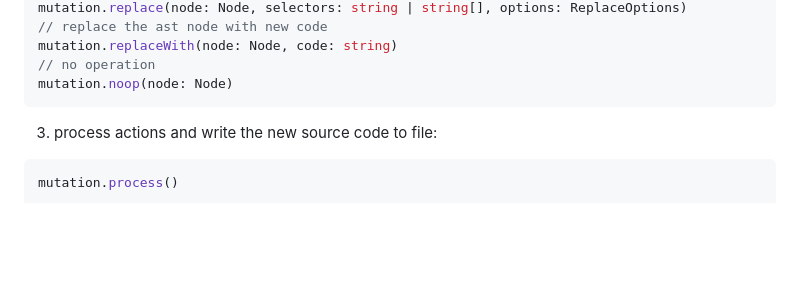
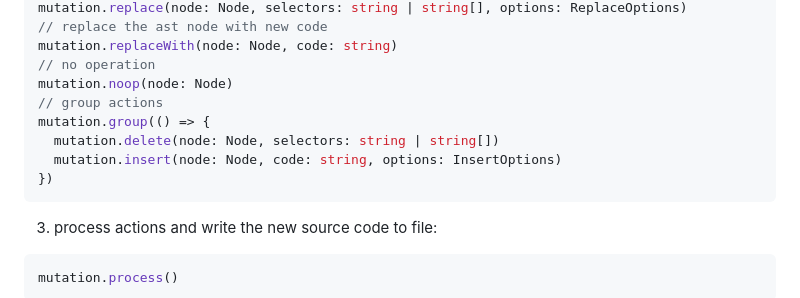
Before and after one commit to synvert-hq/node-mutation-javascript, a Markdown page: README.md, the part around the change. Drawn GitHub-style; blank space fills up the shorter version.

````diff
--- a/README.md
+++ b/README.md
@@ -61,6 +61,11 @@ mutation.replace(node: Node, selectors: string | string[], options: ReplaceOptio
 mutation.replaceWith(node: Node, code: string)
 // no operation
 mutation.noop(node: Node)
+// group actions
+mutation.group(() => {
+  mutation.delete(node: Node, selectors: string | string[])
+  mutation.insert(node: Node, code: string, options: InsertOptions)
+})
 ```
 
 3. process actions and write the new source code to file:
````
